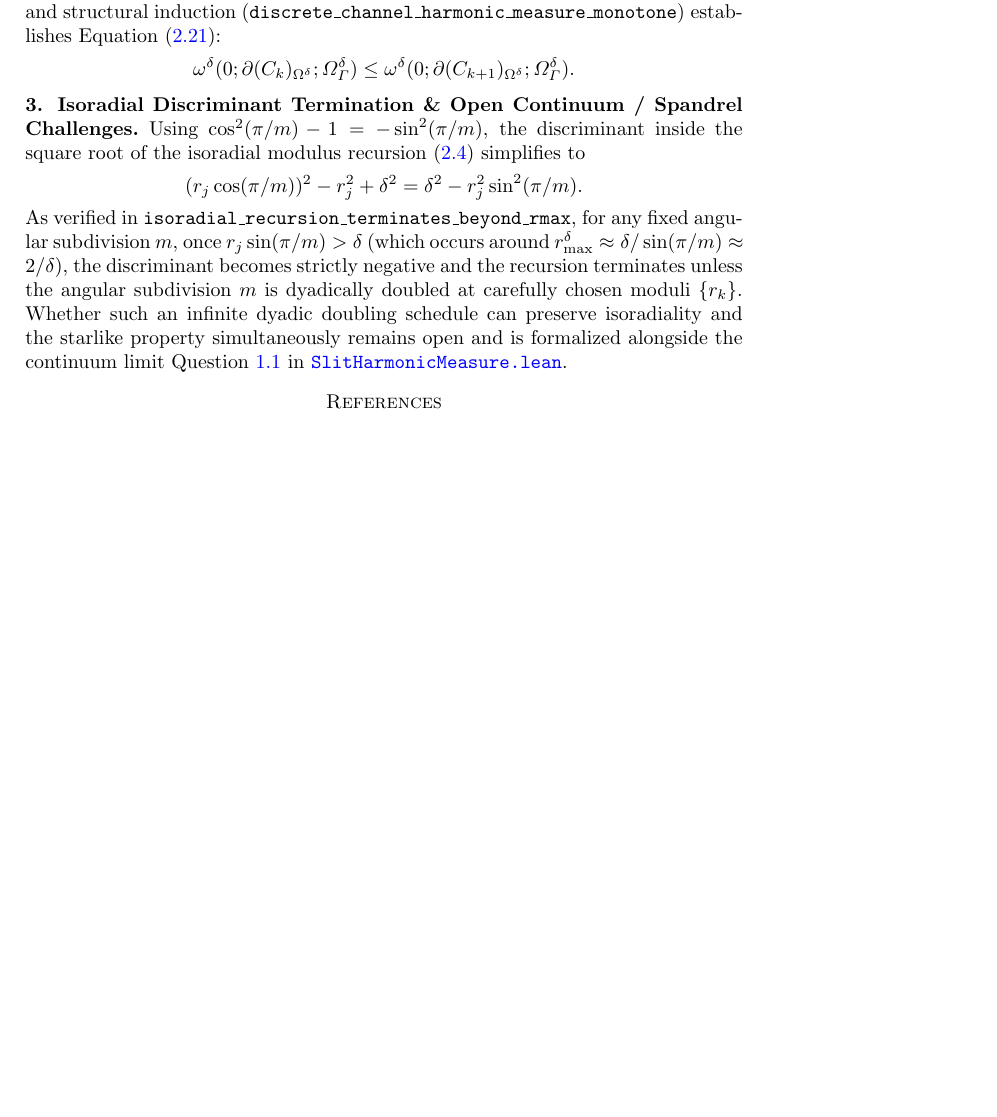
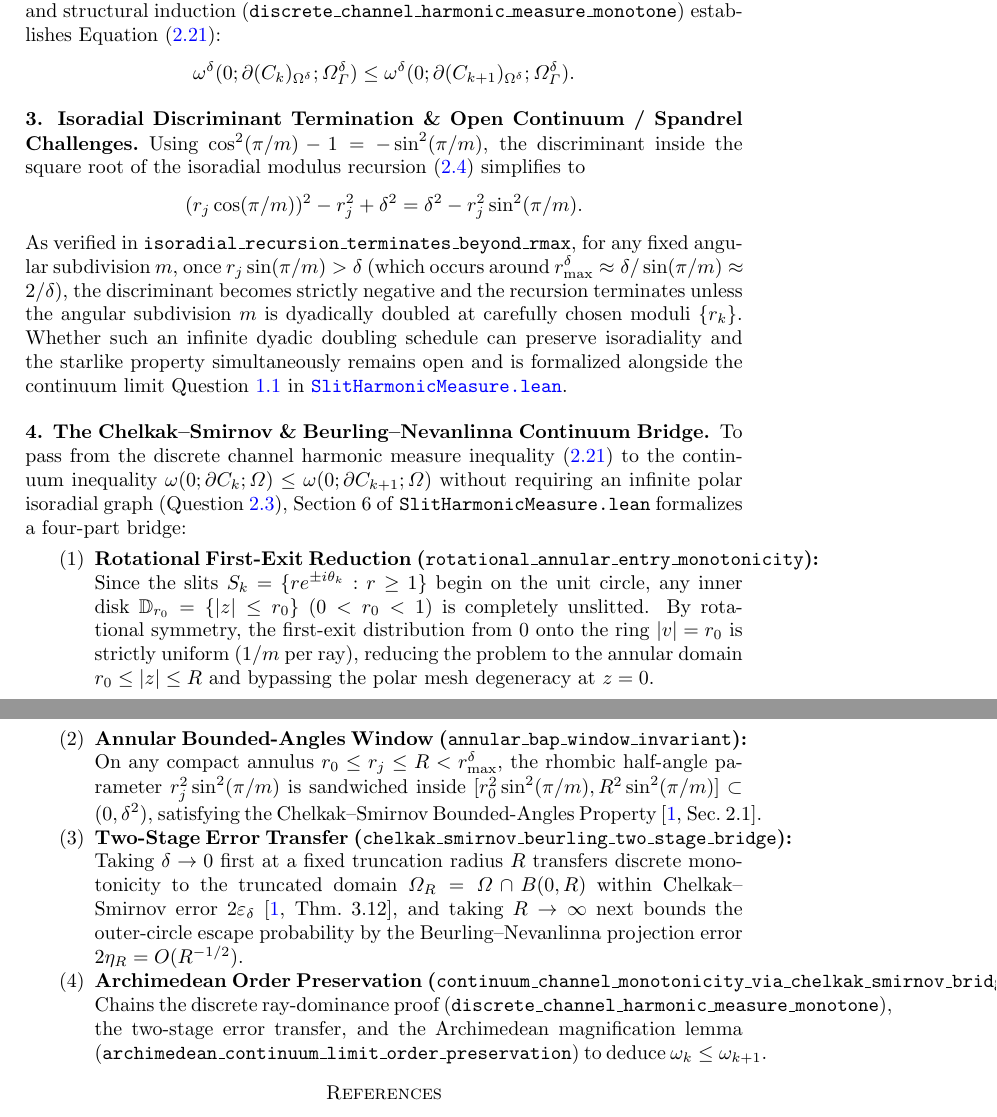
Before and after one commit to aanderson3456/aanderson3456.github.io, a LaTeX paper (IsoRadStarQuestion_Lean2026.tex): part of page 13 of 13 before the commit and two parts of pages 13 and 14 of 14 after it, the two joined at a grey line, cut so that both start at the same text, the shorter picture padded with empty space. Compiled offline with pdfLaTeX.

Commit message:
feat(paper): add Section 3.4 Chelkak-Smirnov and Beurling-Nevanlinna continuum bridge

```diff
--- a/IsoRadStarQuestion_Lean2026.tex
+++ b/IsoRadStarQuestion_Lean2026.tex
@@ -563,6 +563,20 @@ Using $\cos^2(\pi/m) - 1 = -\sin^2(\pi/m)$, the discriminant inside the square r
 \]
 As verified in \texttt{isoradial\_recursion\_terminates\_beyond\_rmax}, for any fixed angular subdivision $m$, once $r_j \sin(\pi/m) > \delta$ (which occurs around $r^{\delta}_{\text{max}} \approx \delta / \sin(\pi/m) \approx 2/\delta$), the discriminant becomes strictly negative and the recursion terminates unless the angular subdivision $m$ is dyadically doubled at carefully chosen moduli $\{r_k\}$. Whether such an infinite dyadic doubling schedule can preserve isoradiality and the starlike property simultaneously remains open and is formalized alongside the continuum limit Question \ref{question} in \href{https://github.com/aanderson3456/MyLean4Code/blob/main/ComplexAnalysis/SlitHarmonicMeasure.lean}{\texttt{SlitHarmonicMeasure.lean}}.
 
+\subsection*{4. The Chelkak--Smirnov \& Beurling--Nevanlinna Continuum Bridge}
+
+To pass from the discrete channel harmonic measure inequality (\ref{channel_monotone}) to the continuum inequality $\omega(0; \partial C_k; \varOmega) \le \omega(0; \partial C_{k+1}; \varOmega)$ without requiring an infinite polar isoradial graph (Question \ref{spandrel}), Section 6 of \texttt{SlitHarmonicMeasure.lean} formalizes a four-part bridge:
+\begin{enumerate}
+\item \textbf{Rotational First-Exit Reduction (\texttt{rotational\_annular\_entry\_monotonicity}):}
+Since the slits $S_k = \{r e^{\pm i\theta_k} : r \ge 1\}$ begin on the unit circle, any inner disk $\D_{r_0} = \{|z| \le r_0\}$ ($0 < r_0 < 1$) is completely unslitted. By rotational symmetry, the first-exit distribution from $0$ onto the ring $|v| = r_0$ is strictly uniform ($1/m$ per ray), reducing the problem to the annular domain $r_0 \le |z| \le R$ and bypassing the polar mesh degeneracy at $z = 0$.
+\item \textbf{Annular Bounded-Angles Window (\texttt{annular\_bap\_window\_invariant}):}
+On any compact annulus $r_0 \le r_j \le R < r^{\delta}_{\text{max}}$, the rhombic half-angle parameter $r_j^2 \sin^2(\pi/m)$ is sandwiched inside $[r_0^2 \sin^2(\pi/m), R^2 \sin^2(\pi/m)] \subset (0, \delta^2)$, satisfying the Chelkak--Smirnov Bounded-Angles Property \cite[Sec.~2.1]{CS}.
+\item \textbf{Two-Stage Error Transfer (\texttt{chelkak\_smirnov\_beurling\_two\_stage\_bridge}):}
+Taking $\delta \to 0$ first at a fixed truncation radius $R$ transfers discrete monotonicity to the truncated domain $\varOmega_R = \varOmega \cap B(0,R)$ within Chelkak--Smirnov error $2\eps_{\delta}$ \cite[Thm.~3.12]{CS}, and taking $R \to \infty$ next bounds the outer-circle escape probability by the Beurling--Nevanlinna projection error $2\eta_R = O(R^{-1/2})$.
+\item \textbf{Archimedean Order Preservation (\texttt{continuum\_channel\_monotonicity\_via\_chelkak\_smirnov\_bridge}):}
+Chains the discrete ray-dominance proof (\texttt{discrete\_channel\_harmonic\_measure\_monotone}), the two-stage error transfer, and the Archimedean magnification lemma (\texttt{archimedean\_continuum\_limit\_order\_preservation}) to deduce $\omega_k \le \omega_{k+1}$.
+\end{enumerate}
+
 \begin{thebibliography}{99}
 
 \bibitem{CS} D.~Chelkak and S.~Smirnov, {\em Discrete complex analysis on isoradial graphs}, Adv. Math 228 (2011), 1590--1630.
```
Also changed, not shown: IsoRadStarQuestion.pdf, IsoRadStarQuestion_Lean2026.pdf.
